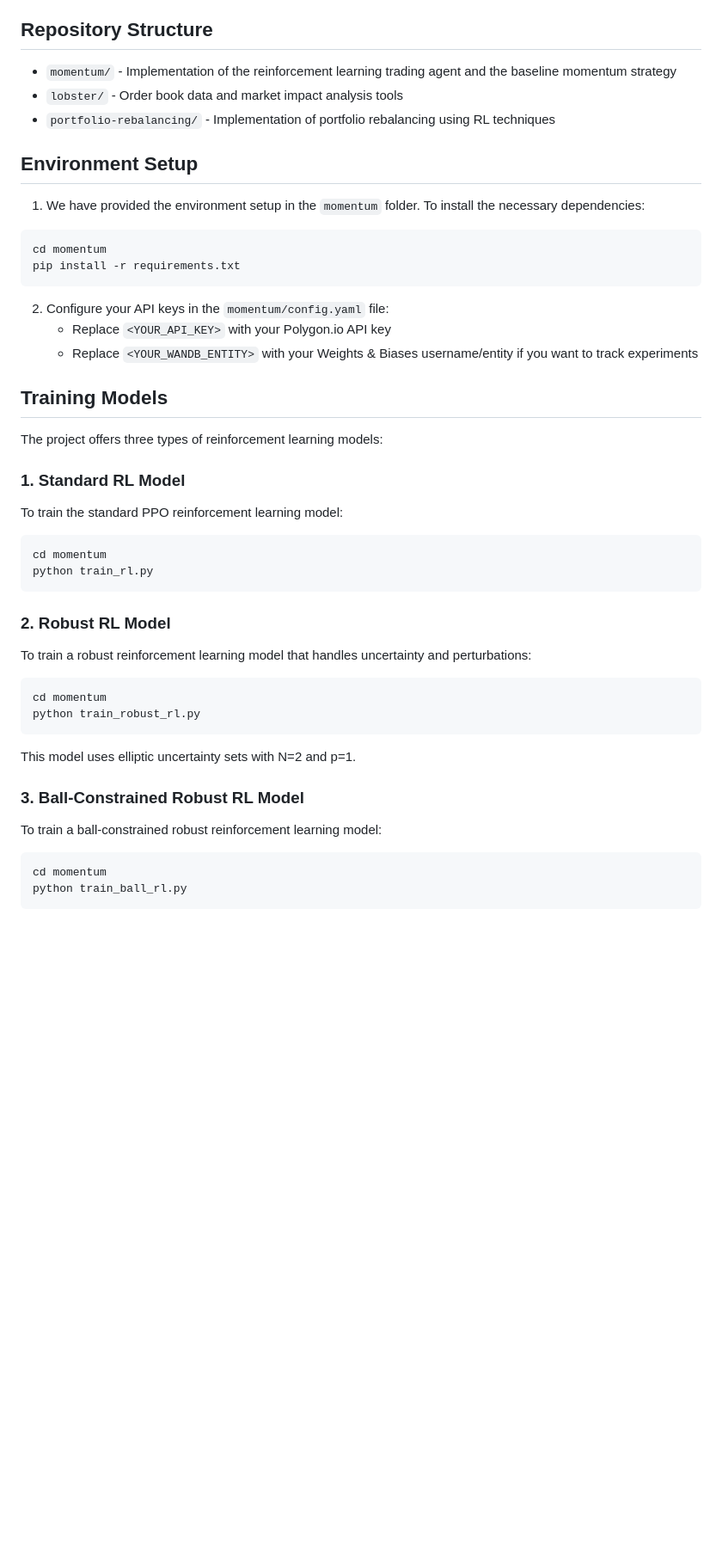
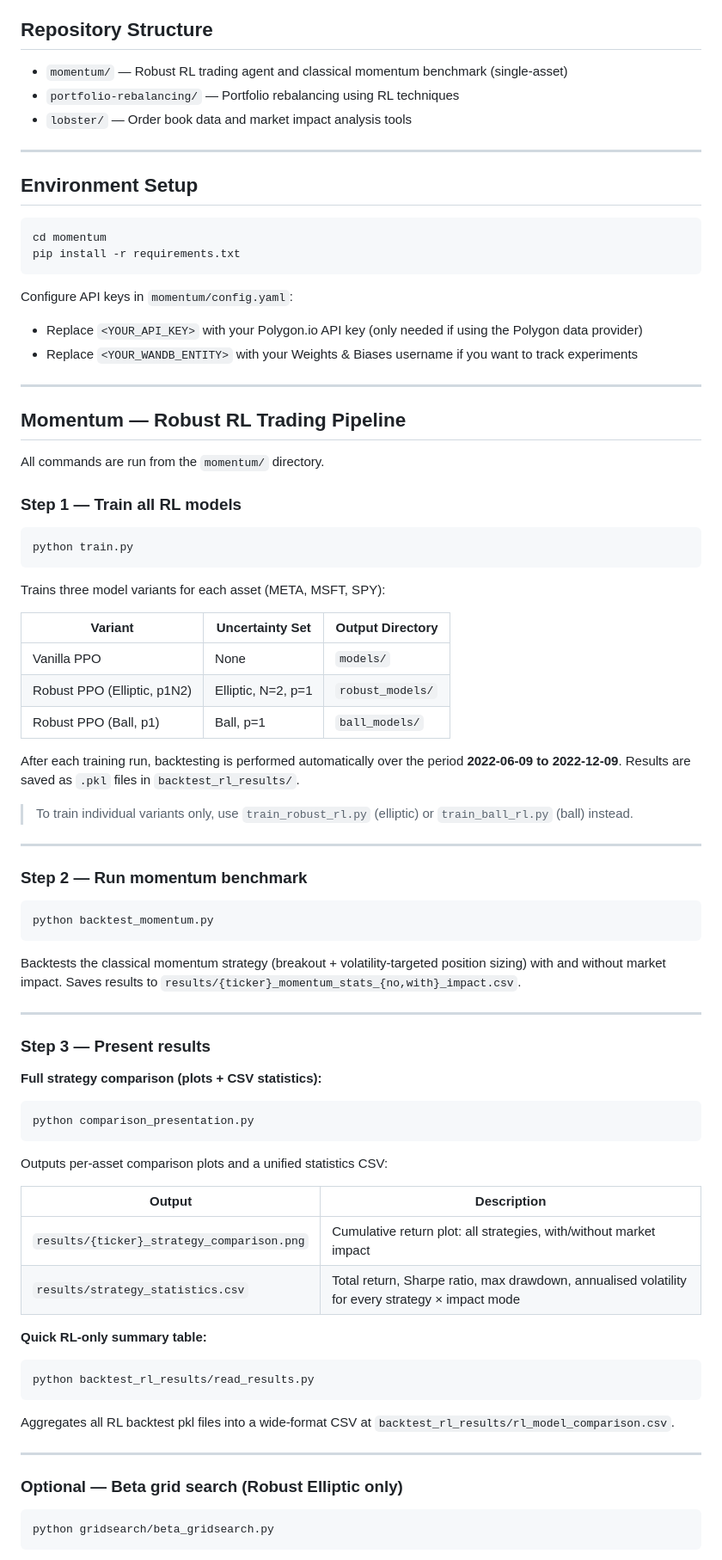
Before and after one commit to mityasereda/Machine-Learning-for-Finance-and-Complex-Systems-FS2026, a Markdown page: README.md, the part around one of its changes. Shown at 86% size. Rendered like a GitHub page; blank space fills up the shorter version.

Commit message:
Integrate momentum/README.md into root README

````diff
--- a/README.md
+++ b/README.md
@@ -4,53 +4,85 @@ This repository contains the source code and pre-trained models to reproduce the
 
 ## Repository Structure
 
-- `momentum/` - Implementation of the reinforcement learning trading agent and the baseline momentum strategy
-- `lobster/` - Order book data and market impact analysis tools
-- `portfolio-rebalancing/` - Implementation of portfolio rebalancing using RL techniques
+- `momentum/` — Robust RL trading agent and classical momentum benchmark (single-asset)
+- `portfolio-rebalancing/` — Portfolio rebalancing using RL techniques
+- `lobster/` — Order book data and market impact analysis tools
+
+---
 
 ## Environment Setup
-
-1. We have provided the environment setup in the `momentum` folder. To install the necessary dependencies:
 
 ```bash
 cd momentum
 pip install -r requirements.txt
 ```
 
-2. Configure your API keys in the `momentum/config.yaml` file:
-   - Replace `<YOUR_API_KEY>` with your Polygon.io API key
-   - Replace `<YOUR_WANDB_ENTITY>` with your Weights & Biases username/entity if you want to track experiments
+Configure API keys in `momentum/config.yaml`:
+- Replace `<YOUR_API_KEY>` with your Polygon.io API key (only needed if using the Polygon data provider)
+- Replace `<YOUR_WANDB_ENTITY>` with your Weights & Biases username if you want to track experiments
 
-## Training Models
+---
 
-The project offers three types of reinforcement learning models:
+## Momentum — Robust RL Trading Pipeline
 
-### 1. Standard RL Model
+All commands are run from the `momentum/` directory.
 
-To train the standard PPO reinforcement learning model:
+### Step 1 — Train all RL models
 
 ```bash
-cd momentum
-python train_rl.py
+python train.py
 ```
 
-### 2. Robust RL Model
+Trains three model variants for each asset (META, MSFT, SPY):
 
-To train a robust reinforcement learning model that handles uncertainty and perturbations:
+| Variant | Uncertainty Set | Output Directory |
+|---|---|---|
+| Vanilla PPO | None | `models/` |
+| Robust PPO (Elliptic, p1N2) | Elliptic, N=2, p=1 | `robust_models/` |
+| Robust PPO (Ball, p1) | Ball, p=1 | `ball_models/` |
+
+After each training run, backtesting is performed automatically over the period **2022-06-09 to 2022-12-09**. Results are saved as `.pkl` files in `backtest_rl_results/`.
+
+> To train individual variants only, use `train_robust_rl.py` (elliptic) or `train_ball_rl.py` (ball) instead.
+
+---
+
+### Step 2 — Run momentum benchmark
 
 ```bash
-cd momentum
-python train_robust_rl.py
+python backtest_momentum.py
 ```
 
-This model uses elliptic uncertainty sets with N=2 and p=1.
+Backtests the classical momentum strategy (breakout + volatility-targeted position sizing) with and without market impact. Saves results to `results/{ticker}_momentum_stats_{no,with}_impact.csv`.
 
-### 3. Ball-Constrained Robust RL Model
+---
 
-To train a ball-constrained robust reinforcement learning model:
+### Step 3 — Present results
+
+**Full strategy comparison (plots + CSV statistics):**
+```bash
+python comparison_presentation.py
+```
+
+Outputs per-asset comparison plots and a unified statistics CSV:
+
+| Output | Description |
+|---|---|
+| `results/{ticker}_strategy_comparison.png` | Cumulative return plot: all strategies, with/without market impact |
+| `results/strategy_statistics.csv` | Total return, Sharpe ratio, max drawdown, annualised volatility for every strategy × impact mode |
+
+**Quick RL-only summary table:**
+```bash
+python backtest_rl_results/read_results.py
+```
+
+Aggregates all RL backtest pkl files into a wide-format CSV at `backtest_rl_results/rl_model_comparison.csv`.
+
+---
+
+### Optional — Beta grid search (Robust Elliptic only)
 
 ```bash
-cd momentum
-python train_ball_rl.py
+python gridsearch/beta_gridsearch.py
 ```
 
````
Also changed, not shown: other parts of README.md (+34 -36 lines).
